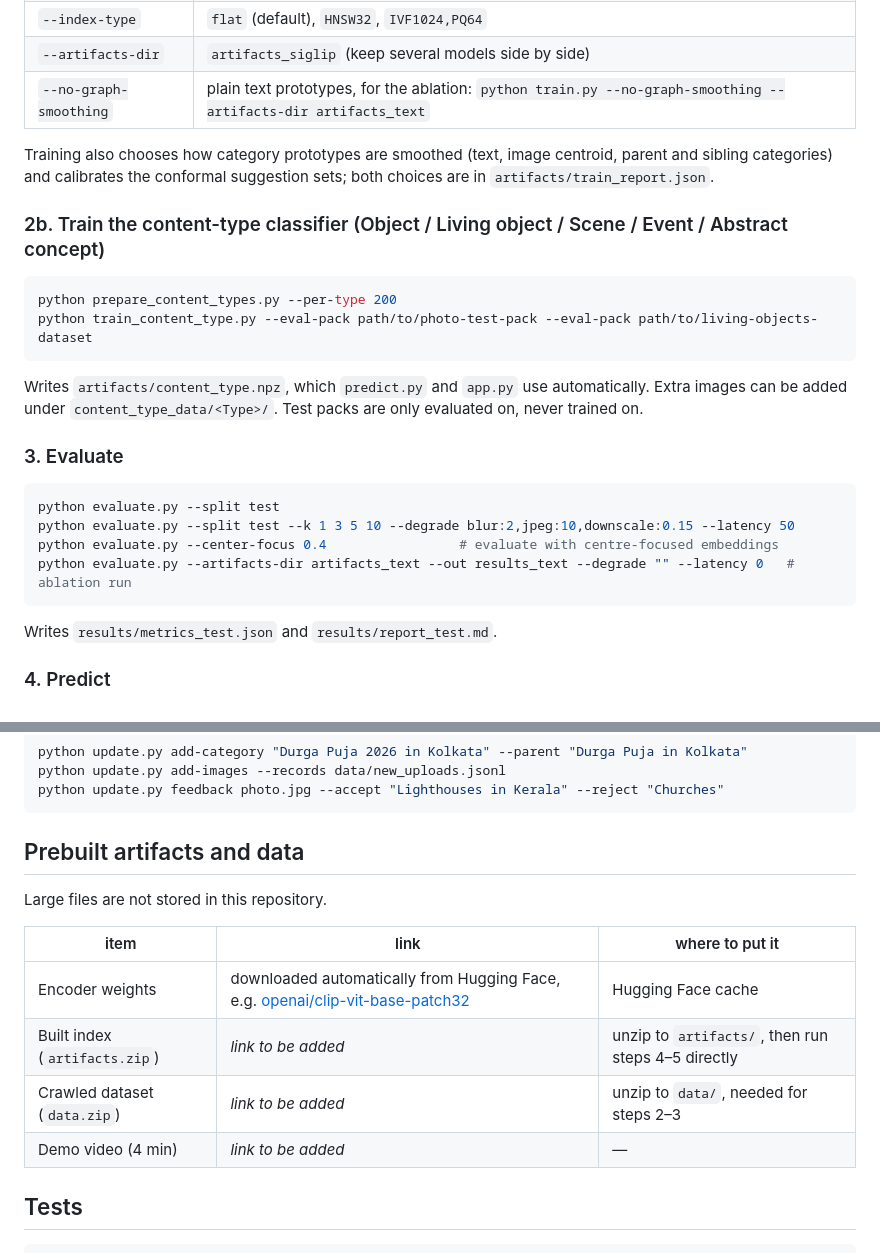
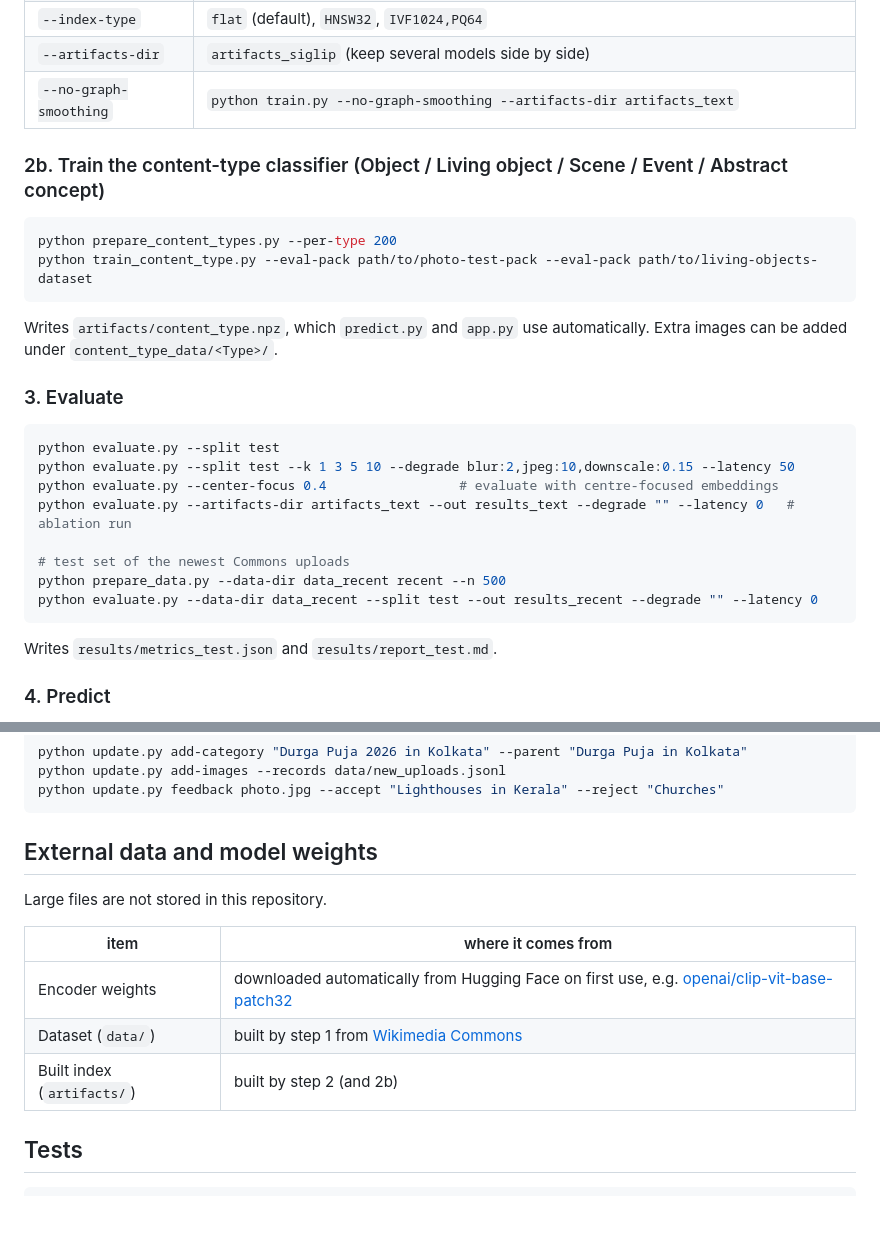
Before and after one commit to nisarg0510/Megathon, a Markdown page: README.md, 2 parts joined by grey strips. Drawn GitHub-style; blank space fills up the shorter version.

Commit message:
README: setup and run only; external data and weights table without placeholders
Co-Authored-By: Claude Opus 5.5 <noreply@anthropic.com>
Claude-Session: https://claude.ai/code/session_01CsWaS2yqQBSDhhSxkYtxVw

````diff
--- a/README.md
+++ b/README.md
@@ -65,10 +65,7 @@ Writes everything needed for inference to `artifacts/`. Useful options:
 | `--device` | `cpu`, `cuda`, `mps` (default: auto) |
 | `--index-type` | `flat` (default), `HNSW32`, `IVF1024,PQ64` |
 | `--artifacts-dir` | `artifacts_siglip` (keep several models side by side) |
-| `--no-graph-smoothing` | plain text prototypes, for the ablation: `python train.py --no-graph-smoothing --artifacts-dir artifacts_text` |
-
-Training also chooses how category prototypes are smoothed (text, image centroid, parent and sibling categories) and
-calibrates the conformal suggestion sets; both choices are in `artifacts/train_report.json`.
+| `--no-graph-smoothing` | `python train.py --no-graph-smoothing --artifacts-dir artifacts_text` |
 
 ### 2b. Train the content-type classifier (Object / Living object / Scene / Event / Abstract concept)
 
@@ -78,7 +75,7 @@ python train_content_type.py --eval-pack path/to/photo-test-pack --eval-pack pat
 ```
 
 Writes `artifacts/content_type.npz`, which `predict.py` and `app.py` use automatically. Extra images can be added
-under `content_type_data/<Type>/`. Test packs are only evaluated on, never trained on.
+under `content_type_data/<Type>/`.
 
 ### 3. Evaluate
 
@@ -87,6 +84,10 @@ python evaluate.py --split test
 python evaluate.py --split test --k 1 3 5 10 --degrade blur:2,jpeg:10,downscale:0.15 --latency 50
 python evaluate.py --center-focus 0.4                 # evaluate with centre-focused embeddings
 python evaluate.py --artifacts-dir artifacts_text --out results_text --degrade "" --latency 0   # ablation run
+
+# test set of the newest Commons uploads
+python prepare_data.py --data-dir data_recent recent --n 500
+python evaluate.py --data-dir data_recent --split test --out results_recent --degrade "" --latency 0
 ```
 
 Writes `results/metrics_test.json` and `results/report_test.md`.
@@ -124,16 +125,15 @@ python update.py add-images --records data/new_uploads.jsonl
 python update.py feedback photo.jpg --accept "Lighthouses in Kerala" --reject "Churches"
 ```
 
-## Prebuilt artifacts and data
+## External data and model weights
 
 Large files are not stored in this repository.
 
-| item | link | where to put it |
-|---|---|---|
-| Encoder weights | downloaded automatically from Hugging Face, e.g. [openai/clip-vit-base-patch32](https://huggingface.co/openai/clip-vit-base-patch32) | Hugging Face cache |
-| Built index (`artifacts.zip`) | _link to be added_ | unzip to `artifacts/`, then run steps 4–5 directly |
-| Crawled dataset (`data.zip`) | _link to be added_ | unzip to `data/`, needed for steps 2–3 |
-| Demo video (4 min) | _link to be added_ | — |
+| item | where it comes from |
+|---|---|
+| Encoder weights | downloaded automatically from Hugging Face on first use, e.g. [openai/clip-vit-base-patch32](https://huggingface.co/openai/clip-vit-base-patch32) |
+| Dataset (`data/`) | built by step 1 from [Wikimedia Commons](https://commons.wikimedia.org) |
+| Built index (`artifacts/`) | built by step 2 (and 2b) |
 
 ## Tests
 
````
